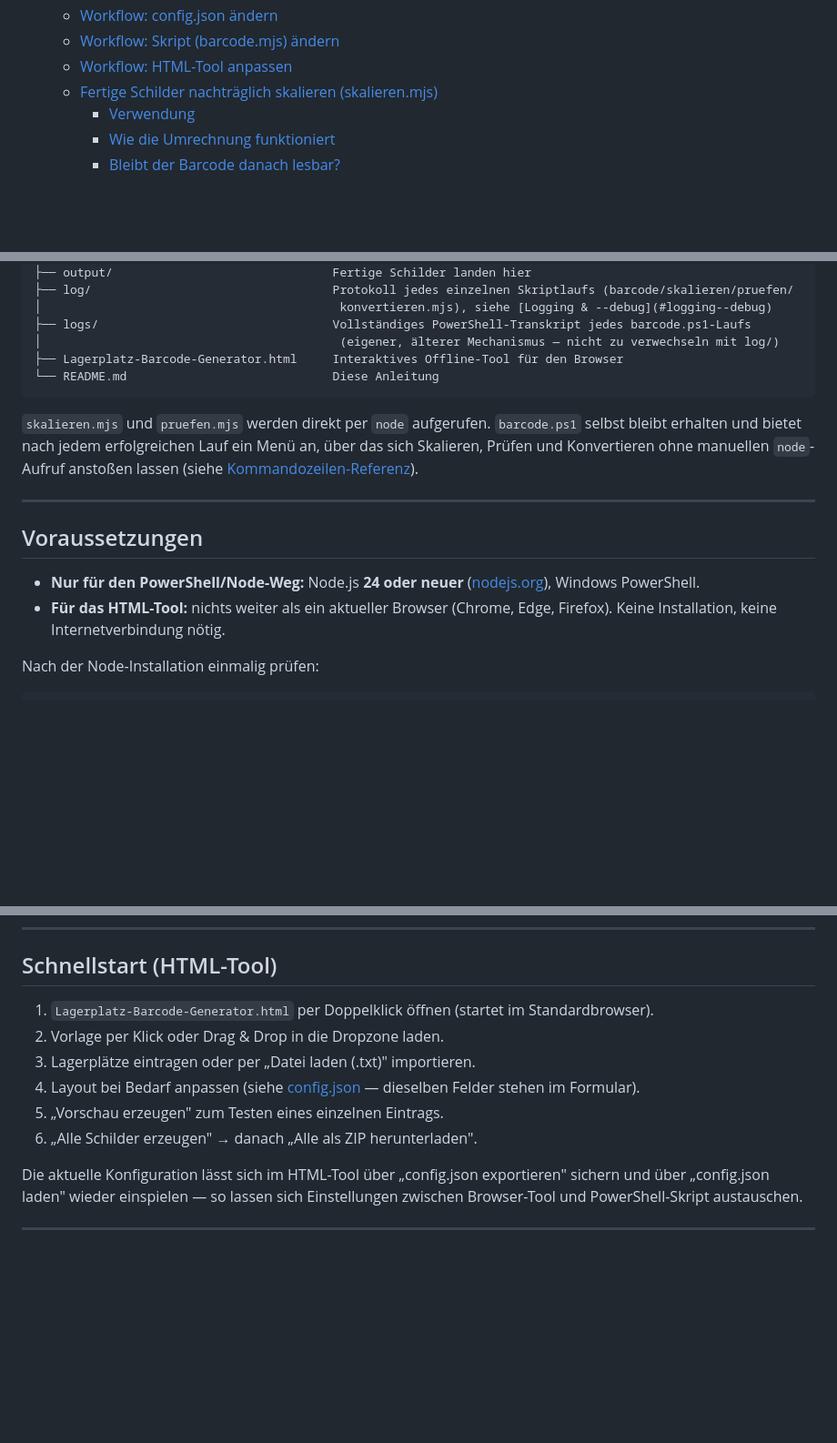
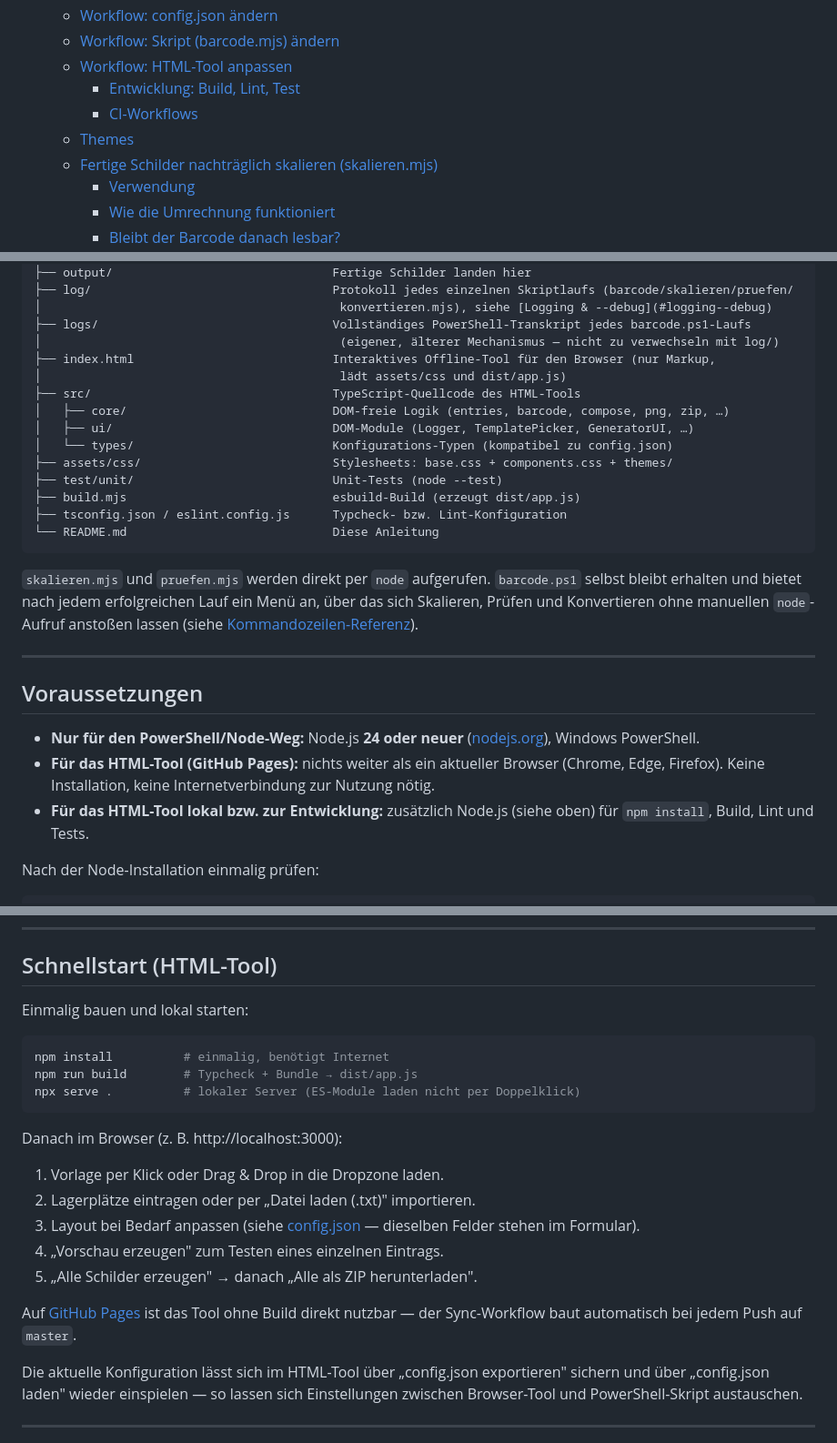
Before and after one commit to MaxHambi/Lager-etiket, a Markdown page: README.md, 3 parts joined by grey strips. Shown at 91% size. Rendered like a GitHub page; blank space fills up the shorter version.

````diff
--- a/README.md
+++ b/README.md
@@ -34,6 +34,9 @@ Ergebnisse aus beiden Wegen identisch aussehen.
   - [Workflow: config.json ändern](#workflow-configjson-ändern)
   - [Workflow: Skript (barcode.mjs) ändern](#workflow-skript-barcodemjs-ändern)
   - [Workflow: HTML-Tool anpassen](#workflow-html-tool-anpassen)
+    - [Entwicklung: Build, Lint, Test](#entwicklung-build-lint-test)
+    - [CI-Workflows](#ci-workflows)
+  - [Themes](#themes)
   - [Fertige Schilder nachträglich skalieren (skalieren.mjs)](#fertige-schilder-nachträglich-skalieren-skalierenmjs)
     - [Verwendung](#verwendung)
     - [Wie die Umrechnung funktioniert](#wie-die-umrechnung-funktioniert)
@@ -85,7 +88,16 @@ lager-barcode-generator/
 │                                          konvertieren.mjs), siehe [Logging & --debug](#logging--debug)
 ├── logs/                                 Vollständiges PowerShell-Transkript jedes barcode.ps1-Laufs
 │                                          (eigener, älterer Mechanismus — nicht zu verwechseln mit log/)
-├── Lagerplatz-Barcode-Generator.html     Interaktives Offline-Tool für den Browser
+├── index.html                            Interaktives Offline-Tool für den Browser (nur Markup,
+│                                          lädt assets/css und dist/app.js)
+├── src/                                  TypeScript-Quellcode des HTML-Tools
+│   ├── core/                             DOM-freie Logik (entries, barcode, compose, png, zip, …)
+│   ├── ui/                               DOM-Module (Logger, TemplatePicker, GeneratorUI, …)
+│   └── types/                            Konfigurations-Typen (kompatibel zu config.json)
+├── assets/css/                           Stylesheets: base.css + components.css + themes/
+├── test/unit/                            Unit-Tests (node --test)
+├── build.mjs                             esbuild-Build (erzeugt dist/app.js)
+├── tsconfig.json / eslint.config.js      Typcheck- bzw. Lint-Konfiguration
 └── README.md                             Diese Anleitung
 ```
 
@@ -101,8 +113,11 @@ ein Menü an, über das sich Skalieren, Prüfen und Konvertieren ohne manuellen
 
 - **Nur für den PowerShell/Node-Weg:** Node.js **24 oder neuer**
   ([nodejs.org](https://nodejs.org)), Windows PowerShell.
-- **Für das HTML-Tool:** nichts weiter als ein aktueller Browser (Chrome,
-  Edge, Firefox). Keine Installation, keine Internetverbindung nötig.
+- **Für das HTML-Tool (GitHub Pages):** nichts weiter als ein aktueller
+  Browser (Chrome, Edge, Firefox). Keine Installation, keine
+  Internetverbindung zur Nutzung nötig.
+- **Für das HTML-Tool lokal bzw. zur Entwicklung:** zusätzlich Node.js (siehe
+  oben) für `npm install`, Build, Lint und Tests.
 
 Nach der Node-Installation einmalig prüfen:
 
@@ -134,14 +149,26 @@ Ergebnis: für jede Zeile in `eintraege.txt` entsteht eine Datei
 
 ## Schnellstart (HTML-Tool)
 
-1. `Lagerplatz-Barcode-Generator.html` per Doppelklick öffnen (startet im
-   Standardbrowser).
-2. Vorlage per Klick oder Drag & Drop in die Dropzone laden.
-3. Lagerplätze eintragen oder per „Datei laden (.txt)" importieren.
-4. Layout bei Bedarf anpassen (siehe [config.json](#configjson--alle-einstellungen) —
+Einmalig bauen und lokal starten:
+
+```powershell
+npm install          # einmalig, benötigt Internet
+npm run build        # Typcheck + Bundle → dist/app.js
+npx serve .          # lokaler Server (ES-Module laden nicht per Doppelklick)
+```
+
+Danach im Browser (z. B. http://localhost:3000):
+
+1. Vorlage per Klick oder Drag & Drop in die Dropzone laden.
+2. Lagerplätze eintragen oder per „Datei laden (.txt)" importieren.
+3. Layout bei Bedarf anpassen (siehe [config.json](#configjson--alle-einstellungen) —
    dieselben Felder stehen im Formular).
-5. „Vorschau erzeugen" zum Testen eines einzelnen Eintrags.
-6. „Alle Schilder erzeugen" → danach „Alle als ZIP herunterladen".
+4. „Vorschau erzeugen" zum Testen eines einzelnen Eintrags.
+5. „Alle Schilder erzeugen" → danach „Alle als ZIP herunterladen".
+
+Auf [GitHub Pages](https://maxhambi.github.io/Lager-etiket/) ist das Tool
+ohne Build direkt nutzbar — der Sync-Workflow baut automatisch bei jedem
+Push auf `master`.
 
 Die aktuelle Konfiguration lässt sich im HTML-Tool über „config.json
 exportieren" sichern und über „config.json laden" wieder einspielen — so
````
Also changed, not shown: other parts of README.md (+67 -20 lines).
